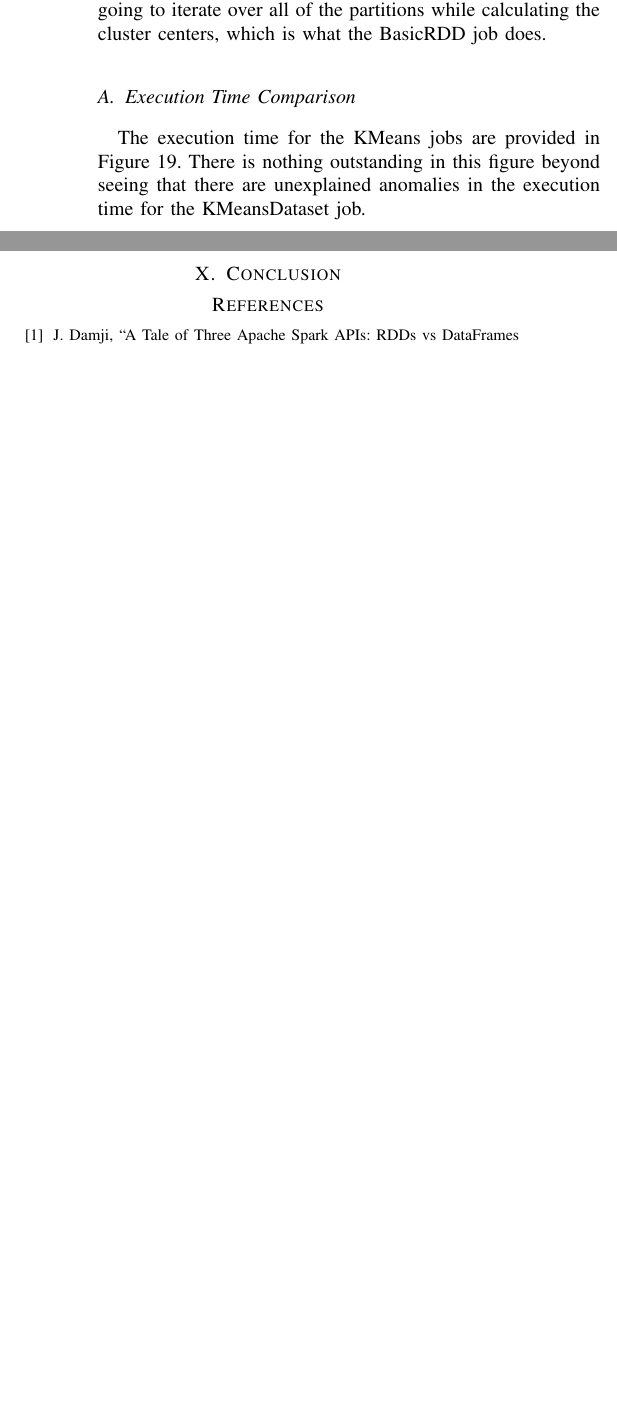
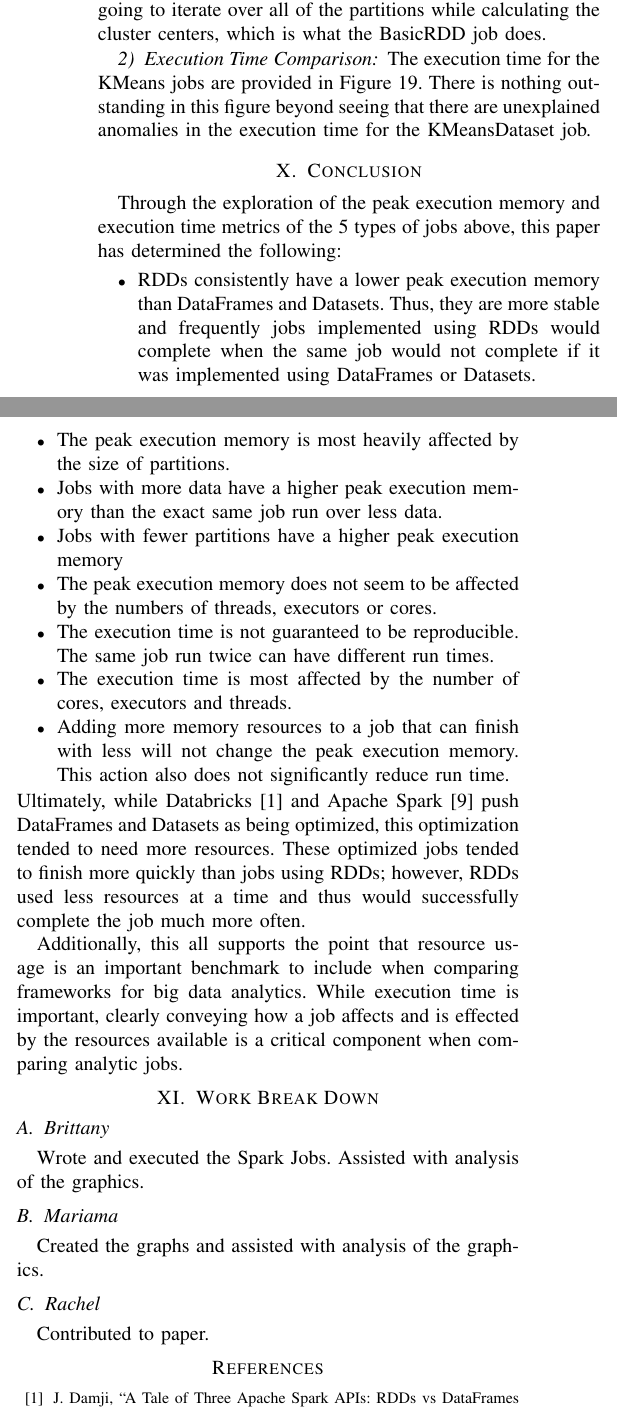
Before and after one commit to nichollsbr/cmsc611-project, a LaTeX paper (paper/spark_paper.tex): two parts of the columns of page 8 of 8 before the commit and two parts of the columns of page 8 of 9 after it, joined at a grey line, cut so that both start at the same text, the shorter picture padded with empty space. Compiled offline with pdfLaTeX.

Commit message:
Paper is finished

```diff
--- a/paper/spark_paper.tex
+++ b/paper/spark_paper.tex
@@ -451,7 +432,27 @@ The execution time for the KMeans jobs are provided in Figure \ref{fig:kmeansJob
 There is nothing outstanding in this figure beyond seeing that there are unexplained anomalies in the execution time for the KMeansDataset job.
 
 \section{Conclusion}
+Through the exploration of the peak execution memory and execution time metrics of the 5 types of jobs above, this paper has determined the following:
+\begin{itemize}
+    \item RDDs consistently have a lower peak execution memory than DataFrames and Datasets.  Thus, they are more stable and frequently jobs implemented using RDDs would complete when the same job would not complete if it was implemented using DataFrames or Datasets.
+    \item The peak execution memory is most heavily affected by the size of partitions.
+    \item Jobs with more data have a higher peak execution memory than the exact same job run over less data.
+    \item Jobs with fewer partitions have a higher peak execution memory
+    \item The peak execution memory does not seem to be affected by the numbers of threads, executors or cores.
+    \item The execution time is not guaranteed to be reproducible.  The same job run twice can have different run times.
+    \item The execution time is most affected by the number of cores, executors and threads.
+    \item Adding more memory resources to a job that can finish with less will not change the peak execution memory.  This action also does not significantly reduce run time.
+\end{itemize}
+Ultimately, while Databricks \cite{b1} and Apache Spark \cite{b9} push DataFrames and Datasets as being optimized, this optimization tended to need more resources.
+These optimized jobs tended to finish more quickly than jobs using RDDs; however, RDDs used less resources at a time and thus would successfully complete the job much more often.
 
+Additionally, this all supports the point that resource usage is an important benchmark to include when comparing frameworks for big data analytics.
+While execution time is important, clearly conveying how a job affects and is effected by the resources available is a critical component when comparing analytic jobs.
+
+\section{Work Break Down}
+\subsection{Brittany} Wrote and executed the Spark Jobs.  Assisted with analysis of the graphics.
+\subsection{Mariama} Created the graphs and assisted with analysis of the graphics.
+\subsection{Rachel} Contributed to paper.
 
 \begin{thebibliography}{00}
 \bibitem{b1} J. Damji, ``A Tale of Three Apache Spark APIs: RDDs vs DataFrames and Datasets
```
Also changed, not shown: paper/spark_paper.tex (39 more changed lines).
